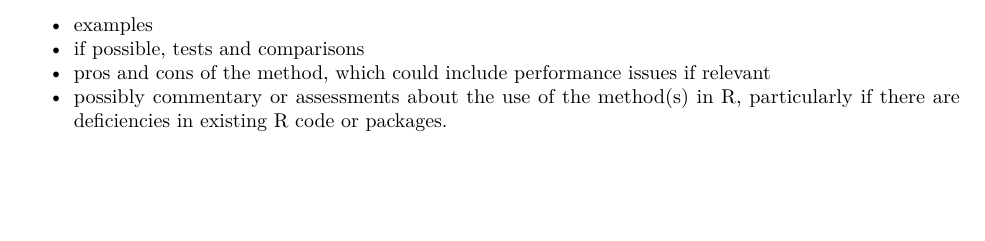
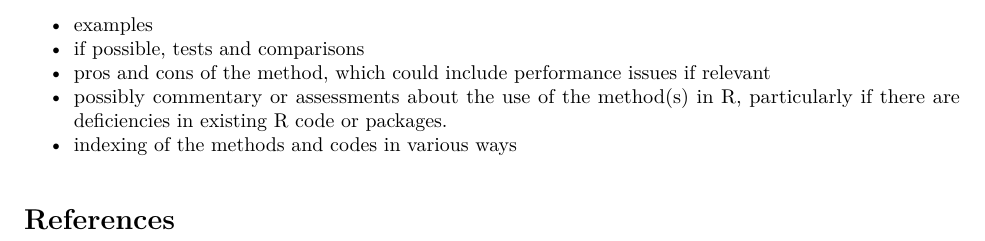
Before and after one commit to Evolver90/Rnavpkg, an R Markdown document (hitoricalg.Rmd): part of page 3 of 3, cut so that both start at the same text, the shorter picture padded with empty space. The pictures show the output file hitoricalg.pdf that the author committed with the source.

Commit message:
add spur for references

```diff
--- a/hitoricalg.Rmd
+++ b/hitoricalg.Rmd
@@ -7,6 +7,7 @@ author: "John C Nash,
 date: July 6, 2017
 output:
   pdf_document
+bibliography: historicalg.bib
 ---
 
 # 1-page summary
@@ -122,3 +123,8 @@ sections as follows:
 - pros and cons of the method, which could include performance issues if relevant
 - possibly commentary or assessments about the use of the method(s) in R,
 particularly if there are deficiencies in existing R code or packages.
+- indexing of the methods and codes in various ways
+
+
+
+# References
```
Also changed, not shown: hitoricalg.pdf.
